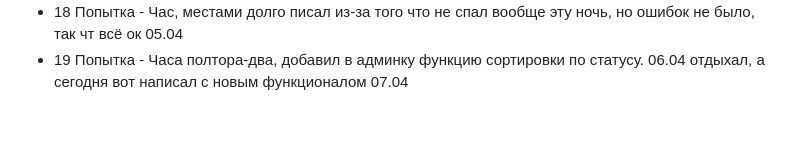
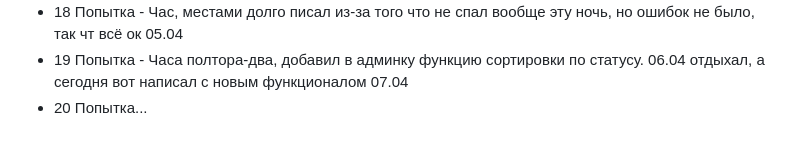
Before and after one commit to FreseFeaa/DemoExamAttempts, a Markdown page: README.md, the part around the change. Drawn GitHub-style.

```diff
--- a/README.md
+++ b/README.md
@@ -203,3 +203,4 @@ fastapi dev main.py
 - 17 Попытка - Я помогал Диане с новыми функциями из 7 попытки, свою попытку я не успел 04.04
 - 18 Попытка - Час, местами долго писал из-за того что не спал вообще эту ночь, но ошибок не было, так чт всё ок 05.04
 - 19 Попытка - Часа полтора-два, добавил в админку функцию сортировки по статусу. 06.04 отдыхал, а сегодня вот написал с новым функционалом 07.04
+- 20 Попытка...
```
